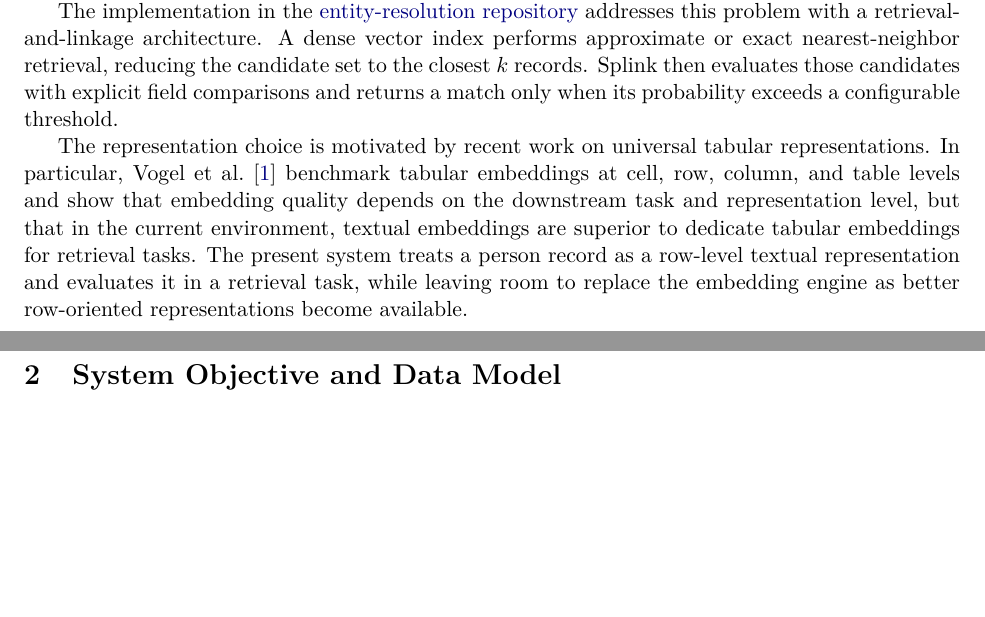
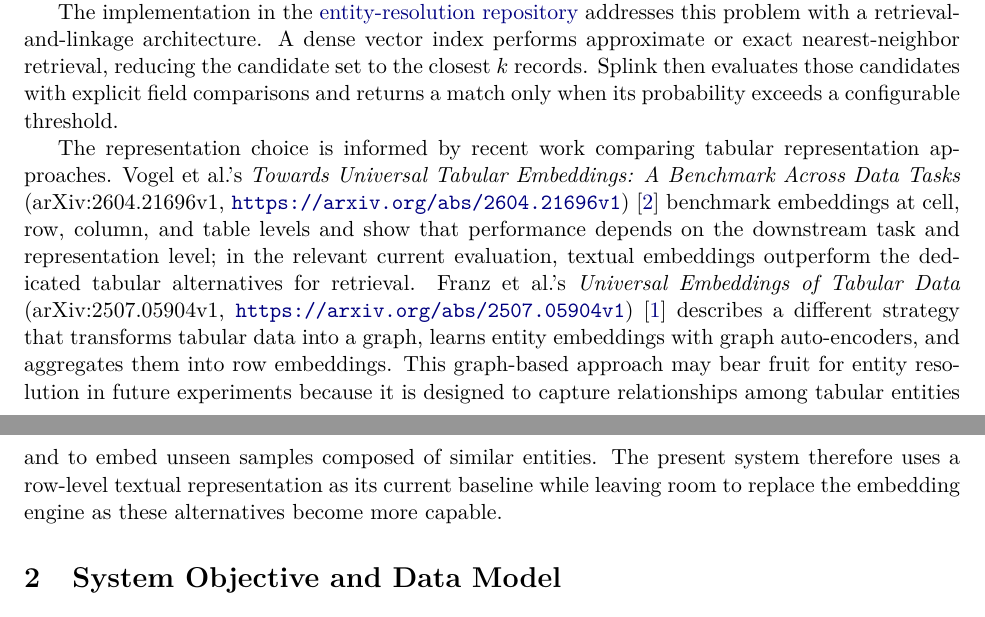
Before and after one commit to denisrobert/entity-resolution, a LaTeX paper (.docs/entity_resolution_whitepaper.tex): two parts of pages 1 and 2 of 10, joined at a grey line, cut so that both start at the same text, the shorter picture padded with empty space. The pictures show the PDF file .docs/entity_resolution_whitepaper.pdf that the author committed with the source.

Commit message:
Added Franz et al citation

```diff
--- a/.docs/entity_resolution_whitepaper.tex
+++ b/.docs/entity_resolution_whitepaper.tex
@@ -34,7 +34,7 @@ Entity resolution attempts to determine whether two records refer to the same re
 
 The implementation in the \href{https://github.com/denisrobert/entity-resolution}{entity-resolution repository} addresses this problem with a retrieval-and-linkage architecture. A dense vector index performs approximate or exact nearest-neighbor retrieval, reducing the candidate set to the closest $k$ records. Splink then evaluates those candidates with explicit field comparisons and returns a match only when its probability exceeds a configurable threshold.
 
-The representation choice is motivated by recent work on universal tabular representations. In particular, Vogel et al.~\cite{vogel2026} benchmark tabular embeddings at cell, row, column, and table levels and show that embedding quality depends on the downstream task and representation level, but that in the current environment, textual embeddings are superior to dedicate tabular embeddings for retrieval tasks. The present system treats a person record as a row-level textual representation and evaluates it in a retrieval task, while leaving room to replace the embedding engine as better row-oriented representations become available.
+The representation choice is informed by recent work comparing tabular representation approaches. Vogel et al.'s \emph{Towards Universal Tabular Embeddings: A Benchmark Across Data Tasks} (arXiv:2604.21696v1, \url{https://arxiv.org/abs/2604.21696v1})~\cite{vogel2026} benchmark embeddings at cell, row, column, and table levels and show that performance depends on the downstream task and representation level; in the relevant current evaluation, textual embeddings outperform the dedicated tabular alternatives for retrieval. Franz et al.'s \emph{Universal Embeddings of Tabular Data} (arXiv:2507.05904v1, \url{https://arxiv.org/abs/2507.05904v1})~\cite{franz2025} describes a different strategy that transforms tabular data into a graph, learns entity embeddings with graph auto-encoders, and aggregates them into row embeddings. This graph-based approach may bear fruit for entity resolution in future experiments because it is designed to capture relationships among tabular entities and to embed unseen samples composed of similar entities. The present system therefore uses a row-level textual representation as its current baseline while leaving room to replace the embedding engine as these alternatives become more capable.
 
 \section{System Objective and Data Model}
 The reference population contains 50,000 synthetic Canadian person records. Each record has:
@@ -337,6 +337,12 @@ Future work should estimate Splink parameters from labelled operational samples,
 The implemented architecture combines a fast vector retrieval layer with an interpretable probabilistic linkage layer. FAISS narrows a 50,000-record population to 20 candidates, while Splink compares identity, contact, and address fields under a configurable decision threshold. Persisting the index and metadata makes the workflow operationally reusable. The most important next steps are to train and calibrate Splink parameters on labelled pairs, investigate differentiable surrogates for its metaparameters, and benchmark alternative row and tabular embedding engines using blocking recall as a first-class metric.
 
 \begin{thebibliography}{9}
+\bibitem{franz2025}
+Astrid Franz, Frederik Hoppe, Marianne Michaelis, and Udo G\"obel.
+\newblock Universal Embeddings of Tabular Data.
+\newblock arXiv:2507.05904v1, 2025.
+\newblock \url{https://arxiv.org/abs/2507.05904v1}.
+
 \bibitem{vogel2026}
 Liane Vogel, Kavitha Srinivas, Niharika D'Souza, Sola Shirai, Oktie Hassanzadeh, and Horst Samulowitz.
 \newblock Towards Universal Tabular Embeddings: A Benchmark Across Data Tasks.
```
Also changed, not shown: .docs/entity_resolution_whitepaper.pdf, UniversalEmbeddingsOfTabularData.pdf (added), .docs/entity_resolution_whitepaper.tex (2 more changed lines), 2 other files.
